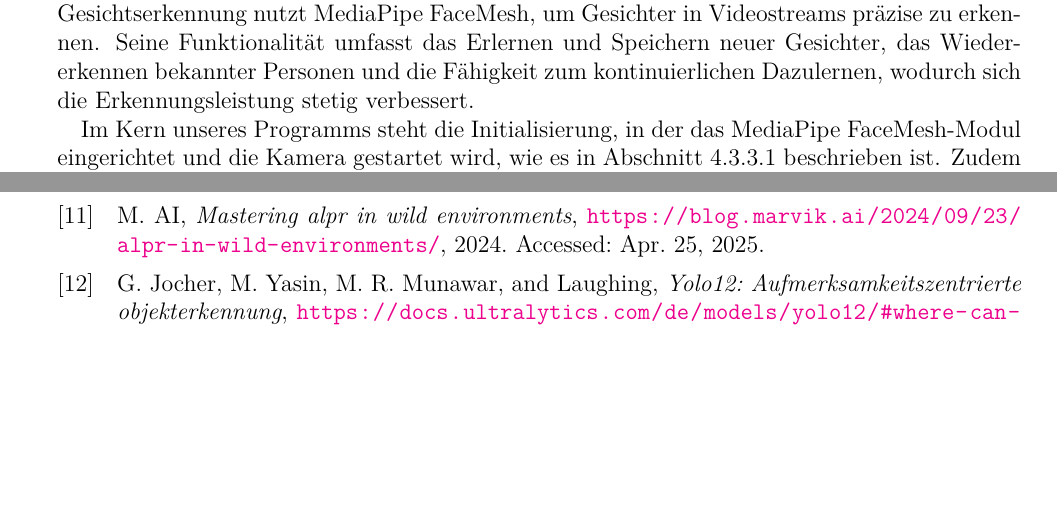
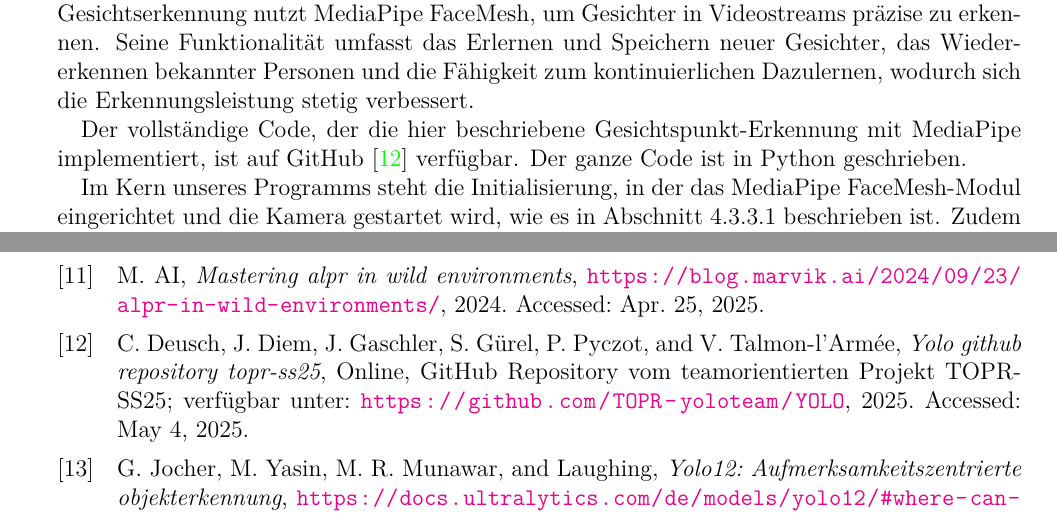
Before and after one commit to TOPR-yoloteam/YOLO, a LaTeX document (src/final_report/main.tex, which reads src/final_report/content/methodik.tex): two parts of pages 32 and 52 of 53, joined at a grey line, cut so that both start at the same text, the shorter picture padded with empty space. Compiled offline with pdfLaTeX.

Commit message:
neuer Versuch: quelle

```diff
--- a/src/final_report/content/methodik.tex
+++ b/src/final_report/content/methodik.tex
@@ -441,6 +440,9 @@ Dieser Code bildet die Grundlage für unsere Gesichtswiedererkennung.
 
 Unser System zur Echtzeit-Gesichtserkennung nutzt MediaPipe FaceMesh, um Gesichter in Videostreams präzise zu erkennen.
 Seine Funktionalität umfasst das Erlernen und Speichern neuer Gesichter, das Wiedererkennen bekannter Personen und die Fähigkeit zum kontinuierlichen Dazulernen, wodurch sich die Erkennungsleistung stetig verbessert.
+
+Der vollständige Code, der die hier beschriebene Gesichtspunkt-Erkennung mit MediaPipe implementiert, ist auf GitHub \cite{github_yolo} verfügbar.
+Der ganze Code ist in Python geschrieben.
 
 Im Kern unseres Programms steht die Initialisierung, in der das MediaPipe FaceMesh-Modul eingerichtet und die Kamera gestartet wird, wie es in Abschnitt 4.3.3.1 beschrieben ist.
 Zudem werden Speicherstrukturen für die Namen bekannter Gesichter und deren charakteristische Gesichtspunkte (Landmarks) vorbereitet.
```
Also changed, not shown: src/final_report/content/methodik.tex (3 more changed lines).
